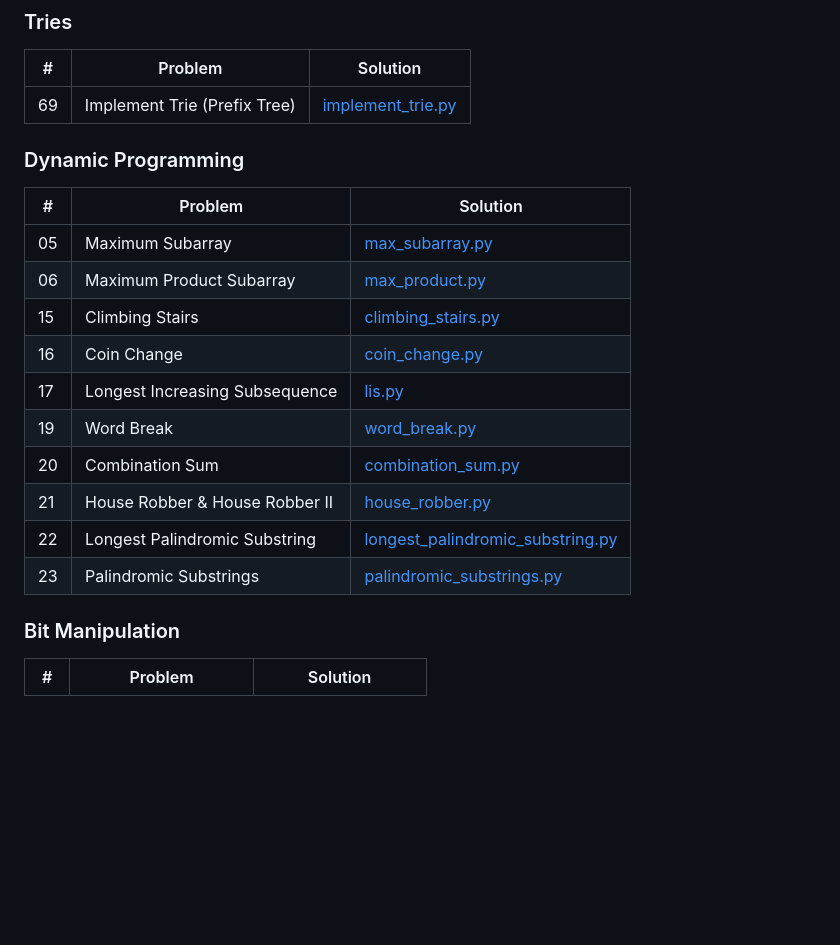
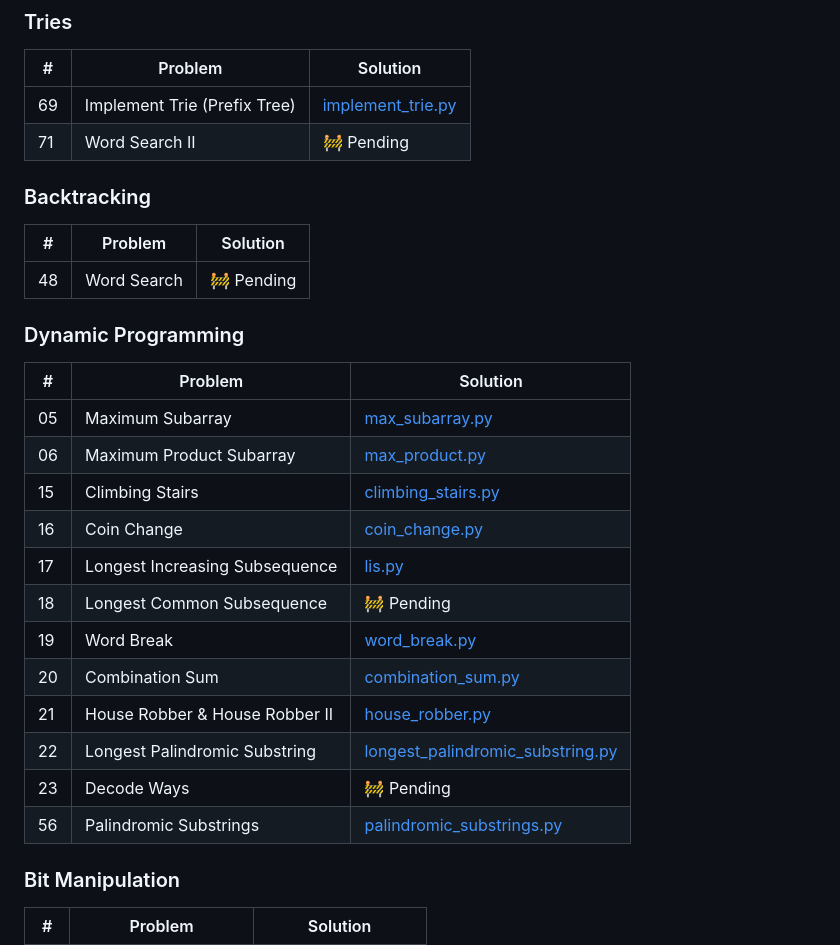
Before and after one commit to ariana0505/leetcode75-python, a Markdown page: README.md, the part around one of its changes. GitHub-like rendering; blank space fills up the shorter version.

```diff
--- a/README.md
+++ b/README.md
@@ -70,6 +84,13 @@ Solutions to the curated [LeetCode 75](https://leetcode.com/studyplan/leetcode-7
 | #  | Problem | Solution |
 |----|---------|----------|
 | 69 | Implement Trie (Prefix Tree) | [implement_trie.py](69-implement-trie/) |
+| 71 | Word Search II | 🚧 Pending |
+
+### Backtracking
+
+| #  | Problem | Solution |
+|----|---------|----------|
+| 48 | Word Search | 🚧 Pending |
 
 ### Dynamic Programming
 
@@ -80,11 +101,13 @@ Solutions to the curated [LeetCode 75](https://leetcode.com/studyplan/leetcode-7
 | 15 | Climbing Stairs | [climbing_stairs.py](15-climbing-stairs/) |
 | 16 | Coin Change | [coin_change.py](16-coin-change/) |
 | 17 | Longest Increasing Subsequence | [lis.py](17-longest-increasing-subsequence/) |
+| 18 | Longest Common Subsequence | 🚧 Pending |
 | 19 | Word Break | [word_break.py](19-word-break/) |
 | 20 | Combination Sum | [combination_sum.py](20-combination-sum/) |
 | 21 | House Robber & House Robber II | [house_robber.py](21-house-robber-and-2/) |
 | 22 | Longest Palindromic Substring | [longest_palindromic_substring.py](22-longest-palindromic-substring/) |
-| 23 | Palindromic Substrings | [palindromic_substrings.py](23-palindromic-substrings/) |
+| 23 | Decode Ways | 🚧 Pending |
+| 56 | Palindromic Substrings | [palindromic_substrings.py](56-palindromic-substrings/) |
 
 ### Bit Manipulation
 
```
Also changed, not shown: other parts of README.md (+17 -2 lines).
